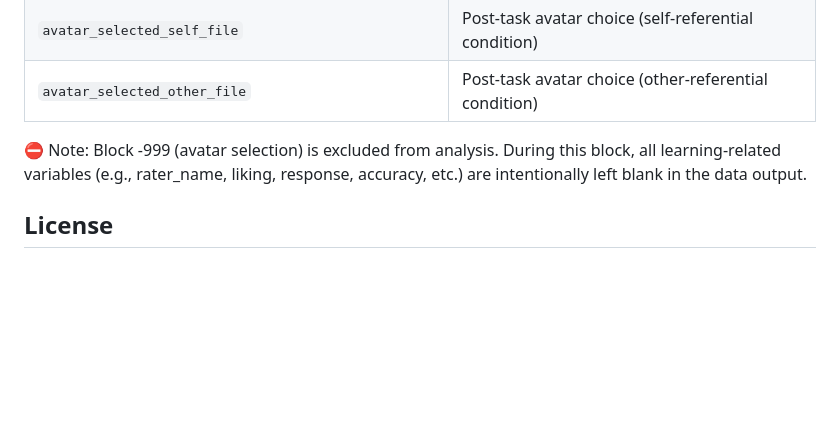
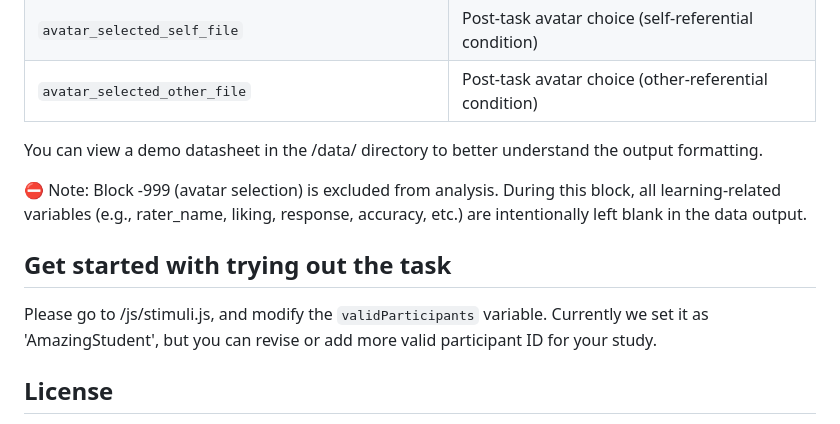
Before and after one commit to isabellauhw/selt_r, a Markdown page: README.md, the part around the change. GitHub-like rendering; blank space fills up the shorter version.

```diff
--- a/README.md
+++ b/README.md
@@ -59,8 +59,12 @@ README.md: This file
 | `avatar_selected_self_file`      | Post-task avatar choice (self-referential condition)                        |
 | `avatar_selected_other_file`     | Post-task avatar choice (other-referential condition)                       |
 
+You can view a demo datasheet in the /data/ directory to better understand the output formatting.
 
 ⛔ Note: Block -999 (avatar selection) is excluded from analysis. During this block, all learning-related variables (e.g., rater_name, liking, response, accuracy, etc.) are intentionally left blank in the data output.
+
+## Get started with trying out the task
+Please go to /js/stimuli.js, and modify the `validParticipants` variable. Currently we set it as 'AmazingStudent', but you can revise or add more valid participant ID for your study.
 
 ## License
 This project is intended for academic and research use. Please cite the original study if used in publications:
```
